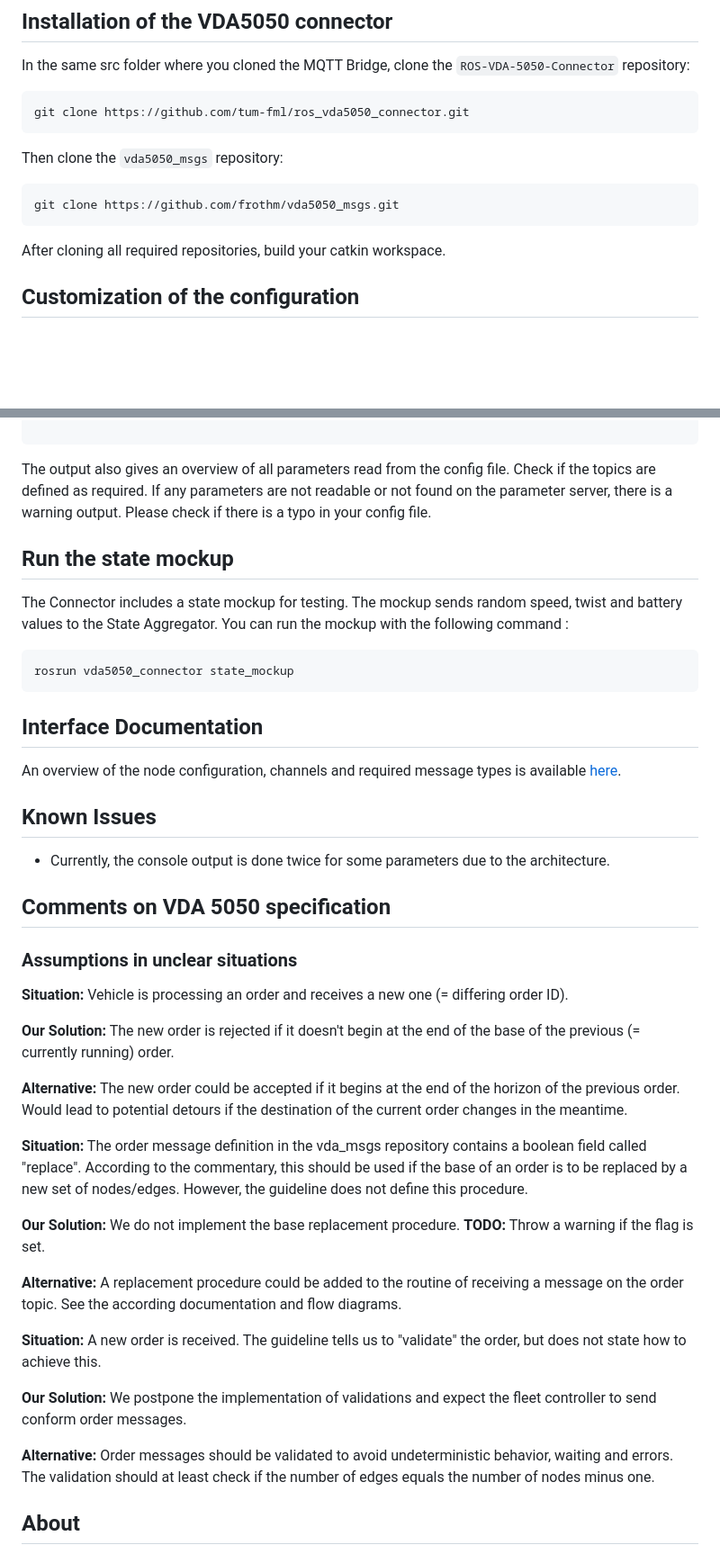
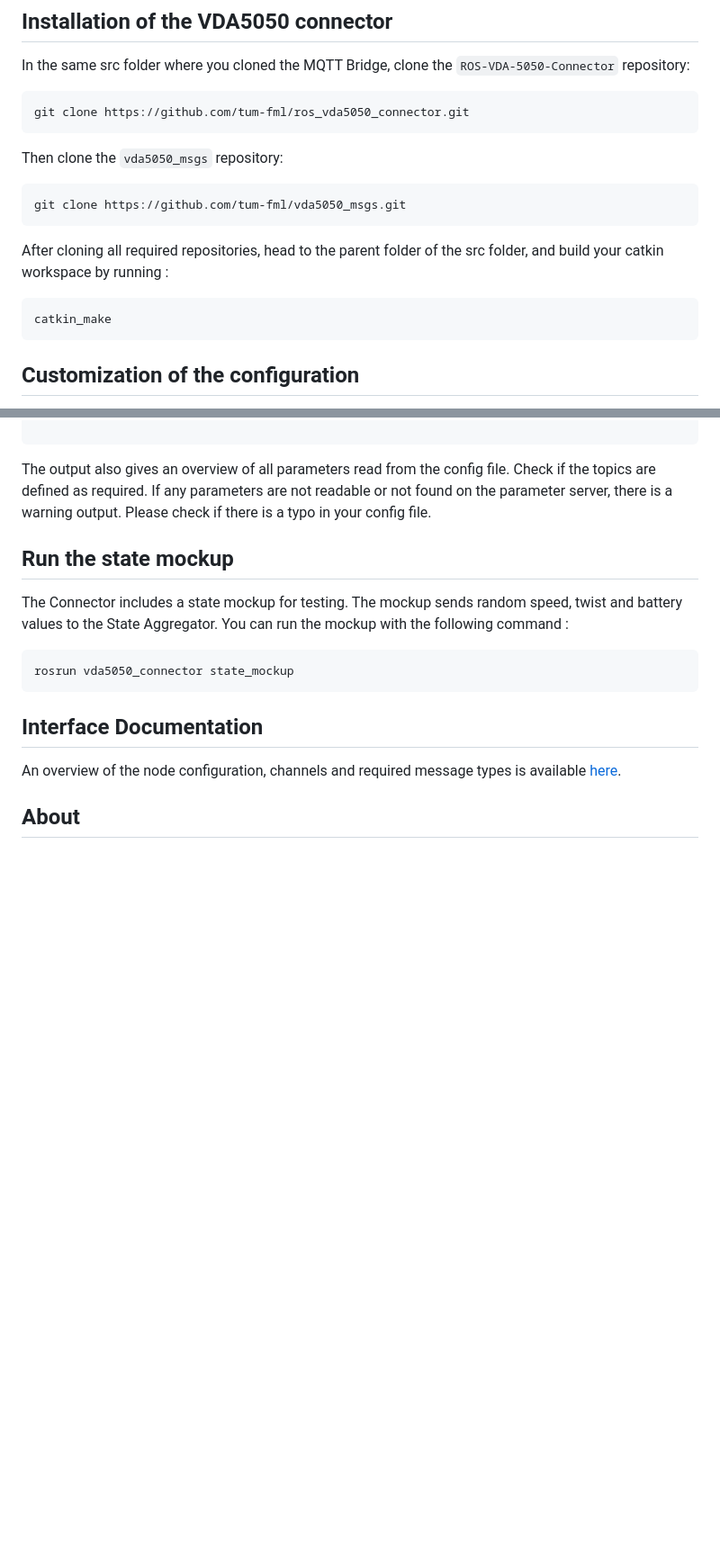
Before and after one commit to tum-fml/vda5050_connector, a Markdown page: README.md, 2 parts joined by grey strips. Shown: that part at 90% size. Drawn GitHub-style; folded sections open; blank space fills up the shorter version.

Commit message:
Updated comments and documentation

````diff
--- a/README.md
+++ b/README.md
@@ -54,10 +54,14 @@ git clone https://github.com/tum-fml/ros_vda5050_connector.git
 Then clone the `vda5050_msgs` repository:
 
 ```bash
-git clone https://github.com/frothm/vda5050_msgs.git
+git clone https://github.com/tum-fml/vda5050_msgs.git
 ```
 
-After cloning all required repositories, build your catkin workspace.
+After cloning all required repositories, head to the parent folder of the src folder, and build your catkin workspace by running :
+
+```console
+catkin_make
+```
 
 ## Customization of the configuration
 
@@ -208,31 +210,5 @@ rosrun vda5050_connector state_mockup
 
 An overview of the node configuration, channels and required message types is available [here](doc/README.md).
 
-## Known Issues
-
-* Currently, the console output is done twice for some parameters due to the architecture.
-
-## Comments on VDA 5050 specification
-
-### Assumptions in unclear situations
-
-**Situation:** Vehicle is processing an order and receives a new one (= differing order ID).
-
-**Our Solution:** The new order is rejected if it doesn't begin at the end of the base of the previous (= currently running) order.
-
-**Alternative:** The new order could be accepted if it begins at the end of the horizon of the previous order. Would lead to potential detours if the destination of the current order changes in the meantime.
-
-**Situation:** The order message definition in the vda_msgs repository contains a boolean field called "replace". According to the commentary, this should be used if the base of an order is to be replaced by a new set of nodes/edges. However, the guideline does not define this procedure.
-
-**Our Solution:** We do not implement the base replacement procedure. **TODO:** Throw a warning if the flag is set.
-
-**Alternative:** A replacement procedure could be added to the routine of receiving a message on the order topic. See the according documentation and flow diagrams.
-
-**Situation:** A new order is received. The guideline tells us to "validate" the order, but does not state how to achieve this.
-
-**Our Solution:** We postpone the implementation of validations and expect the fleet controller to send conform order messages.
-
-**Alternative:** Order messages should be validated to avoid undeterministic behavior, waiting and errors. The validation should at least check if the number of edges equals the number of nodes minus one.
-
 ## About
 
````
Also changed, not shown: other parts of README.md (+5 -7 lines), doc/README.md (+1 -1 lines), doc/nodes/VDA5050Connector.md (+1 -0 lines), doc/images/App Graph.png, 1 other file.
